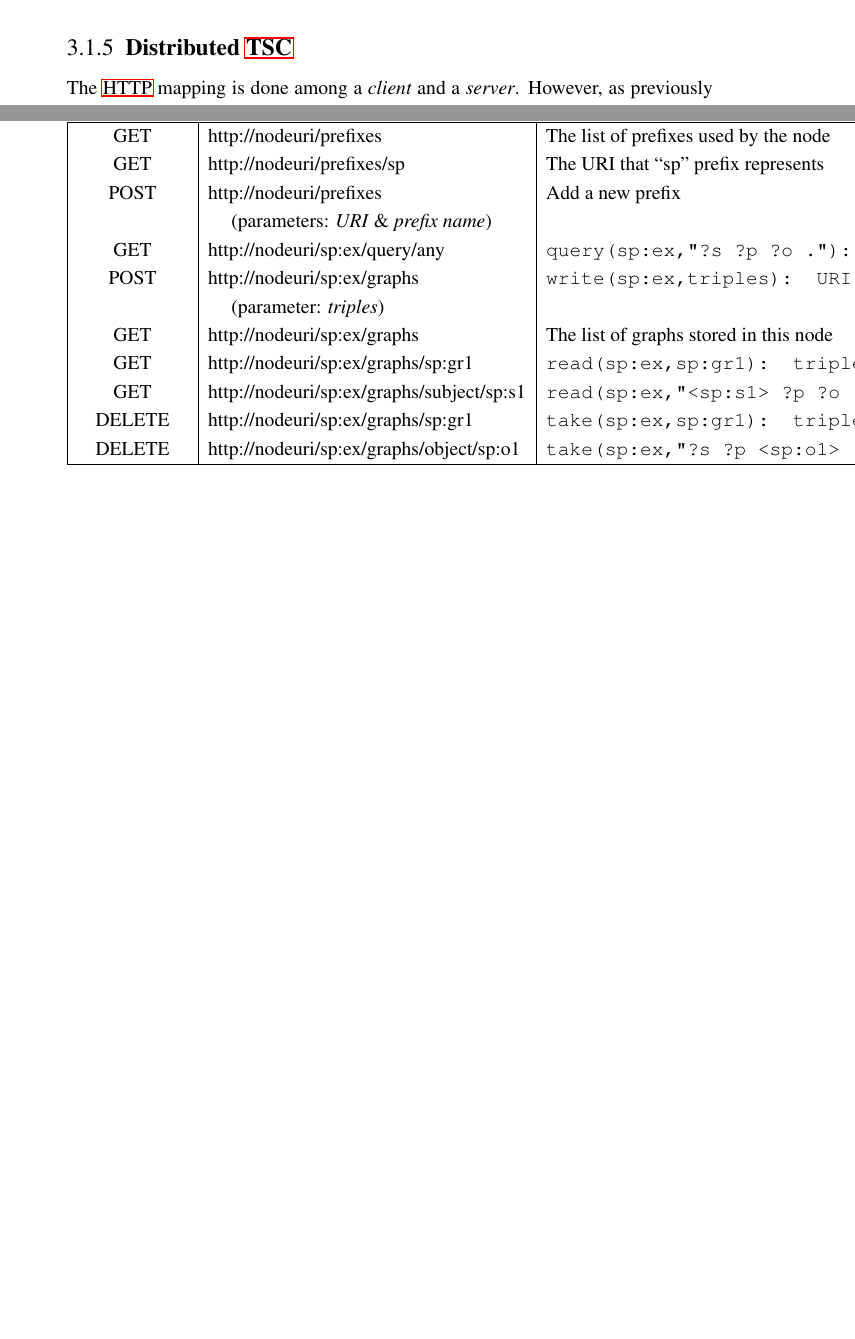
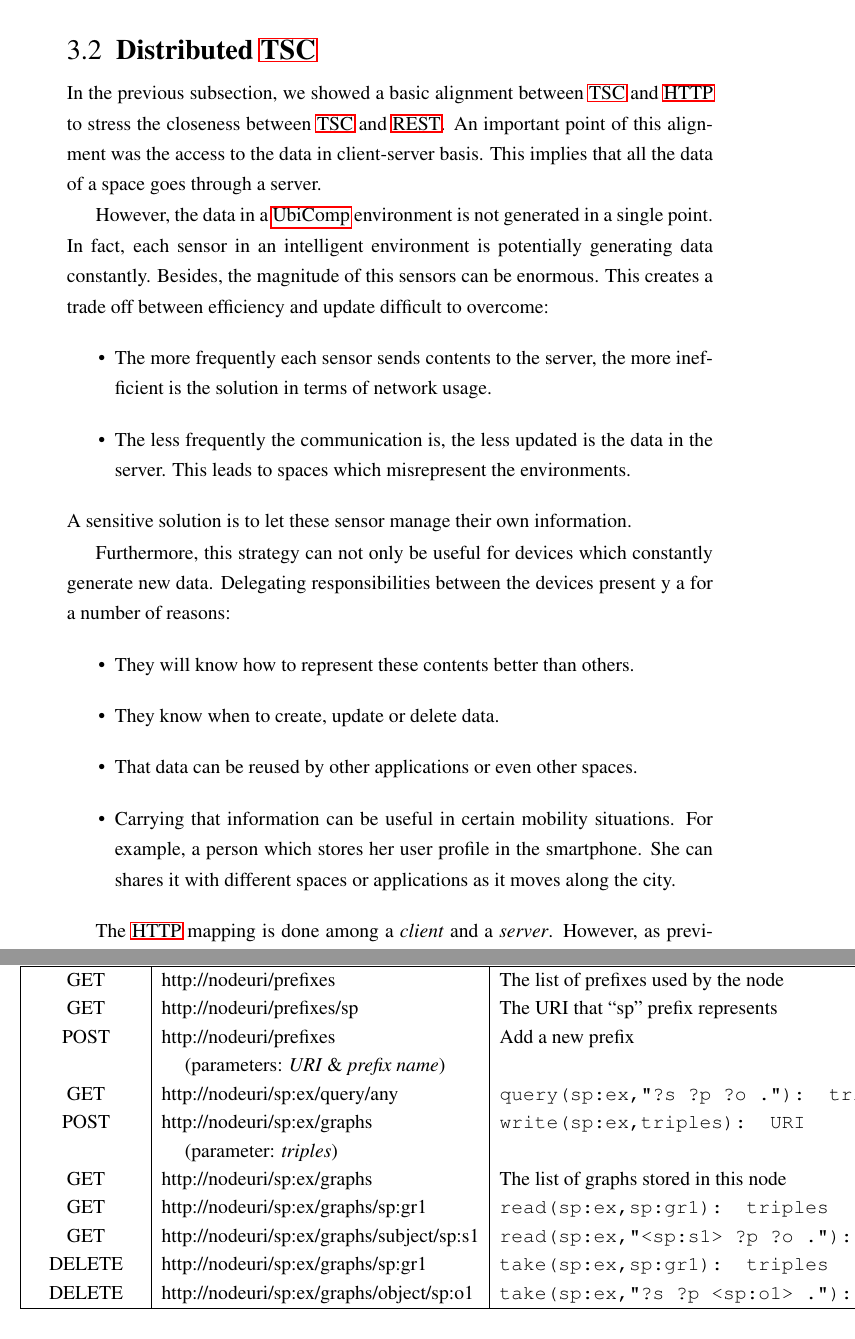
Before and after one commit to gomezgoiri/dissertation, a LaTeX thesis (dissertation.tex, which reads 3_tsc/2_distributed_tsc.tex): two parts of pages 71 and 79 of 131 before the commit and two parts of pages 71 and 80 of 133 after it, joined at a grey line, cut so that both start at the same text, the shorter picture padded with empty space. Compiled offline with pdfLaTeX; a LaTeX package or settings file that is missing is left out.

Commit message:
First steps explaining why a C/S TSC is not enough

```diff
--- a/3_tsc/2_distributed_tsc.tex
+++ b/3_tsc/2_distributed_tsc.tex
@@ -1,39 +1,96 @@
+\section{Distributed \ac{tsc}}
+
 % cómo y porqué hacer un TSC distribuído
-% condiciones de REST que no cumpliría
+In the previous subsection, we showed a basic alignment between \ac{tsc} and \ac{http} to stress the closeness between \ac{tsc} and \ac{rest}.
+An important point of this alignment was the access to the data in client-server basis.
+This implies that all the data of a space goes through a server. % para posiblemente almacenarlo en otras máquinas
+
+% Pero un entorno Ubicomp es eminentemente distribuído
+However, the data in a \ac{ubicomp} environment is not generated in a single point.
+%   La información se genera en fuentes separadas, ¿cómo accedo a los últimos datos?
+In fact, each sensor in an intelligent environment is potentially generating data constantly.
+Besides, the magnitude of this sensors can be enormous.
+This creates a trade off between efficiency and update difficult to overcome:
+\begin{itemize}
+  \item The more frequently each sensor sends contents to the server, the more inefficient is the solution in terms of network usage.
+  \item The less frequently the communication is, the less updated is the data in the server.
+        This leads to spaces which misrepresent the environments.
+\end{itemize}
+A sensitive solution is to let these sensor manage their own information.
+
+%   ademas no practico:
+%        las fuentes del conocimiento son las que mejor saben como gestionar una informacion (crearla, acualizarla o eliminarla)
+%        la información se transporta en dispositivos
+%        reusar datos en distintas apps
+Furthermore, this strategy can not only be useful for devices which constantly generate new data.
+Delegating responsibilities between the devices present y a for a number of reasons:
+\begin{itemize}
+  \item They will know how to represent these contents better than others.
+  \item They know when to create, update or delete data.
+  \item That data can be reused by other applications or even other spaces.
+  \item Carrying that information can be useful in certain mobility situations.
+        For example, a person which stores her user profile in the smartphone.
+        She can shares it with different spaces or applications as it moves along the city.
+\end{itemize}
 
 
-% condiciones que hemos relajado de TSC (i.e. limitaciones)
-%     1. autonomía espacial (dependes de un nodo)
-%     2. consistencia de datos introducidos en el espacio
-%     3. cómo asegurar un take?
-%     4. subscripciones
-%     + Hemos juntado como 2 mundos: TSC y WoT
-%        La mayoría de las contribuciones son aplicables a WoT
-%        El mecanismo de búsqueda no es Hypertext driven! (no?)
-%        Por que sería muy costoso hacer rollo araña?!
-%     5. Future work:
-%          definir datos como consumibles por otros nodos o no
-%          eliminar la necesidad de espacios?
-%     por qué creemos que sigue siendo útil?
+% Aún así, que los dispositivos se coordinen a través de una entidad central es conveniente:
+%       Sencillo de implementar: notificaciones, razonamiento, etc.
+%       Incluso si ese espacio luego está distribuído o cambia de máquina, acceso a través de dicha interfaz (HTTP o CoAP el día de mañana)
+%       Modo: caching (para reliability) o modo ver qué hay en el espacio ahora mismo (visión en tiempo real)
+%       -->> INDEPENDENCIA DE LOCALIZACIÓN!!!
 
 
-% presentar en qué consistirá la base de nuestra implementación
+% solución enfoque híbrido:
+%      grafos autogestionados (no takeables por otros) => write en local
+%      cambios en actuadores => directamente a través de HTTP o indirectamente a través de tasks escritas en espacio
+%                               o mejor: podrían esas tasks ser directamente esos servicios???
+%      grafos que sí => write al "servidor HTTP"
+%      query => en todos los dispositivos (capítulo 4) - Porque a veces es necesario a través de todos los nodos
+%      take + read => sobre los grafos takeables (o inferencia con toda la info del espacio, cómo prefieras)
 
+
+% Ventajas de meclar 2 cosas aparentemente separadas?
+%   Para WoT:
+%      comunicación indirecta para cacharros
+%          local+ref
+%              de contenidos relativos a coordinación
+%              podríamos cachear contenidos de otros en el espacio central (reliability+energy)
+%          ref
+%              sacar a colación los problemas aquellos de query sobre muchos recursos
+%
+%   Para TSC (respecto a otras como Smart-M3):
+%      limitamos qué gestiona la entidad central => sólo coordinación, el resto lo coge de los cacharros
+%      se reconoce su autonomía permitiendo gestionarse su propio contenido => REST, escalabilidad
+%      interop => SW y posibilidad de extender a otros servicios REST
+%      multiplataforma => facilidad para portarlo
+%
+%   Para desarrollador:
+%      API integrada y simple
+
+
+
+
+% presentar las 2 partes
 % condiciones relajadas: consistencia, razonamiento distribuído
 
 
-% SECCIÓN: CUÁL ES EL DISEÑO GENERAL QUE SE PODRÍA UTILIZAR DESDE FUERA Y QUE HA MOTIVADO NUESTRA IMPLEMENTACIÓN
-% ALGO QUE DIGA QUE NO DEPENDE DE OTSOPACK
-% TODO: other name? ``defined layers'' o así? cómo decir ``mira, lo importante es que puede haber diferentes grados de
-% implementación aquí gracias al diseño que mostramos en esta sección en 5 palabras???
-
-% Lo que quiero (yo Pablo) decir aquí es que sigue siendo distribuído aunque parezca que es uno a uno.
 
 
-\subsection{Distributed \ac{tsc}}
 
-% ahora vamos a empezar a joder el tema de TSC suponiendo que lo distribuimos a través de HTTP
-% y lo justificamos xD
+
+
+
+
+
+
+
+
+
+
+
+
+
 
 The \acs{http} mapping is done among a \textit{client} and a \textit{server}.
 However, as previously detailed, \ac{tsc} provides reference autonomy, so a consumer will query the space without knowing the particular addresses of the nodes composing that space.
```
Also changed, not shown: 3_tsc/3_evaluation.tex (+17 -0 lines).
